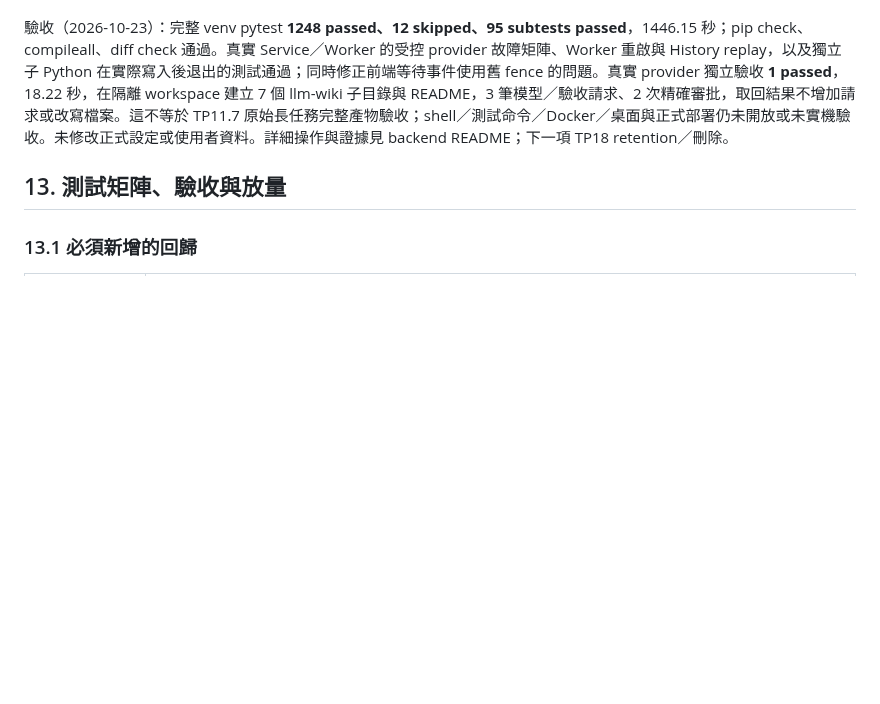
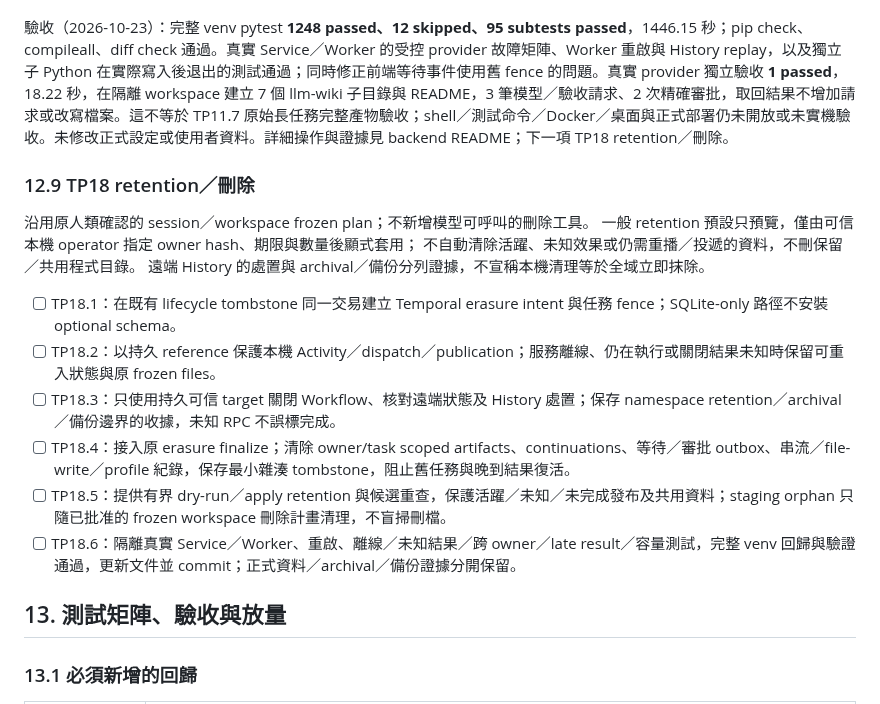
Before and after one commit to asccclass/pythonai, a Markdown page: papers/temportal.md, the part around the change. Rendered like a GitHub page; blank space fills up the shorter version.

Commit message:
docs: plan TP18 Temporal erasure and bounded retention

```diff
--- a/papers/temportal.md
+++ b/papers/temportal.md
@@ -643,6 +643,20 @@ publication version 與可信 memory／episode／WebSocket delivery references
 
 驗收（2026-10-23）：完整 venv pytest **1248 passed、12 skipped、95 subtests passed**，1446.15 秒；pip check、compileall、diff check 通過。真實 Service／Worker 的受控 provider 故障矩陣、Worker 重啟與 History replay，以及獨立子 Python 在實際寫入後退出的測試通過；同時修正前端等待事件使用舊 fence 的問題。真實 provider 獨立驗收 **1 passed**，18.22 秒，在隔離 workspace 建立 7 個 llm-wiki 子目錄與 README，3 筆模型／驗收請求、2 次精確審批，取回結果不增加請求或改寫檔案。這不等於 TP11.7 原始長任務完整產物驗收；shell／測試命令／Docker／桌面與正式部署仍未開放或未實機驗收。未修改正式設定或使用者資料。詳細操作與證據見 backend README；下一項 TP18 retention／刪除。
 
+### 12.9 TP18 retention／刪除
+
+沿用原人類確認的 session／workspace frozen plan；不新增模型可呼叫的刪除工具。
+一般 retention 預設只預覽，僅由可信本機 operator 指定 owner hash、期限與數量後顯式套用；
+不自動清除活躍、未知效果或仍需重播／投遞的資料，不刪保留／共用程式目錄。
+遠端 History 的處置與 archival／備份分列證據，不宣稱本機清理等於全域立即抹除。
+
+- [ ] TP18.1：在既有 lifecycle tombstone 同一交易建立 Temporal erasure intent 與任務 fence；SQLite-only 路徑不安裝 optional schema。
+- [ ] TP18.2：以持久 reference 保護本機 Activity／dispatch／publication；服務離線、仍在執行或關閉結果未知時保留可重入狀態與原 frozen files。
+- [ ] TP18.3：只使用持久可信 target 關閉 Workflow、核對遠端狀態及 History 處置；保存 namespace retention／archival／備份邊界的收據，未知 RPC 不誤標完成。
+- [ ] TP18.4：接入原 erasure finalize；清除 owner/task scoped artifacts、continuations、等待／審批 outbox、串流／file-write／profile 紀錄，保存最小雜湊 tombstone，阻止舊任務與晚到結果復活。
+- [ ] TP18.5：提供有界 dry-run／apply retention 與候選重查，保護活躍／未知／未完成發布及共用資料；staging orphan 只隨已批准的 frozen workspace 刪除計畫清理，不盲掃刪檔。
+- [ ] TP18.6：隔離真實 Service／Worker、重啟、離線／未知結果／跨 owner／late result／容量測試，完整 venv 回歸與驗證通過，更新文件並 commit；正式資料／archival／備份證據分開保留。
+
 ## 13. 測試矩陣、驗收與放量
 
 ### 13.1 必須新增的回歸
```
